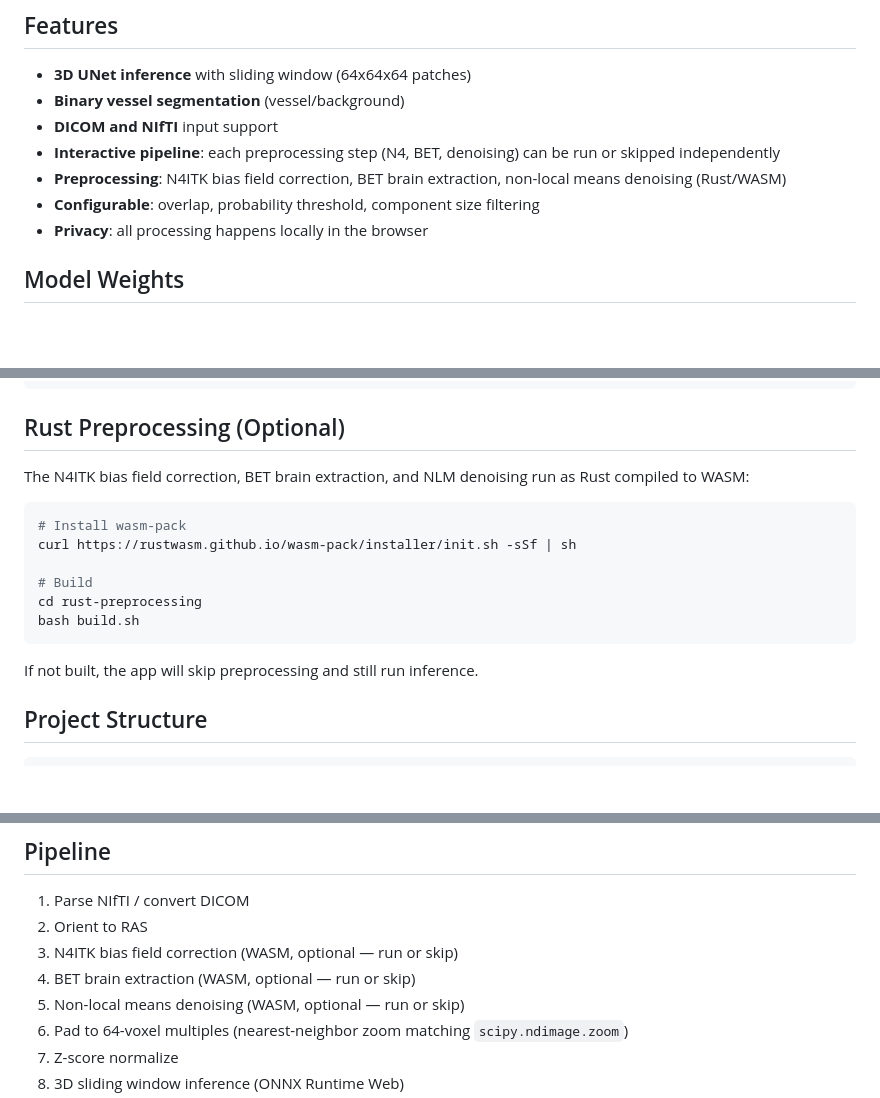
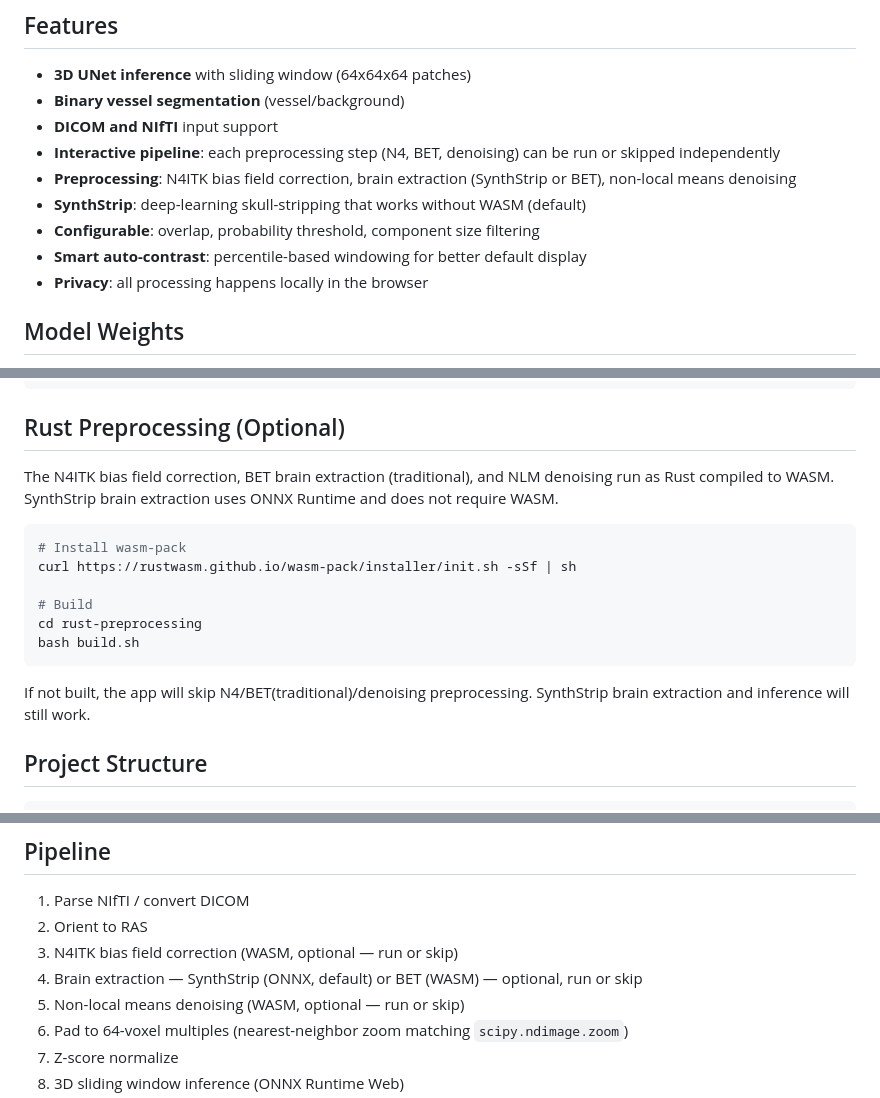
Before and after one commit to neurodesk/vesselboost-webapp, a Markdown page: README.md, 3 parts joined by grey strips. GitHub-like rendering; blank space fills up the shorter version.

Commit message:
docs: update README for SynthStrip default, auto-contrast, and WASM clarifications
Co-Authored-By: Claude Opus 4.6 <noreply@anthropic.com>

````diff
--- a/README.md
+++ b/README.md
@@ -23,8 +23,10 @@ bash run.sh
 - **Binary vessel segmentation** (vessel/background)
 - **DICOM and NIfTI** input support
 - **Interactive pipeline**: each preprocessing step (N4, BET, denoising) can be run or skipped independently
-- **Preprocessing**: N4ITK bias field correction, BET brain extraction, non-local means denoising (Rust/WASM)
+- **Preprocessing**: N4ITK bias field correction, brain extraction (SynthStrip or BET), non-local means denoising
+- **SynthStrip**: deep-learning skull-stripping that works without WASM (default)
 - **Configurable**: overlap, probability threshold, component size filtering
+- **Smart auto-contrast**: percentile-based windowing for better default display
 - **Privacy**: all processing happens locally in the browser
 
 ## Model Weights
@@ -62,7 +64,7 @@ python scripts/convert_model.py --checkpoint .tmp_weights/vesselboost_weights.pt
 
 ## Rust Preprocessing (Optional)
 
-The N4ITK bias field correction, BET brain extraction, and NLM denoising run as Rust compiled to WASM:
+The N4ITK bias field correction, BET brain extraction (traditional), and NLM denoising run as Rust compiled to WASM. SynthStrip brain extraction uses ONNX Runtime and does not require WASM.
 
 ```bash
 # Install wasm-pack
@@ -73,7 +75,7 @@ cd rust-preprocessing
 bash build.sh
 ```
 
-If not built, the app will skip preprocessing and still run inference.
+If not built, the app will skip N4/BET(traditional)/denoising preprocessing. SynthStrip brain extraction and inference will still work.
 
 ## Project Structure
 
@@ -100,7 +102,7 @@ vesselboost-webapp/
 1. Parse NIfTI / convert DICOM
 2. Orient to RAS
 3. N4ITK bias field correction (WASM, optional — run or skip)
-4. BET brain extraction (WASM, optional — run or skip)
+4. Brain extraction — SynthStrip (ONNX, default) or BET (WASM) — optional, run or skip
 5. Non-local means denoising (WASM, optional — run or skip)
 6. Pad to 64-voxel multiples (nearest-neighbor zoom matching `scipy.ndimage.zoom`)
 7. Z-score normalize
````
Also changed, not shown: other parts of README.md (+1 -0 lines).
